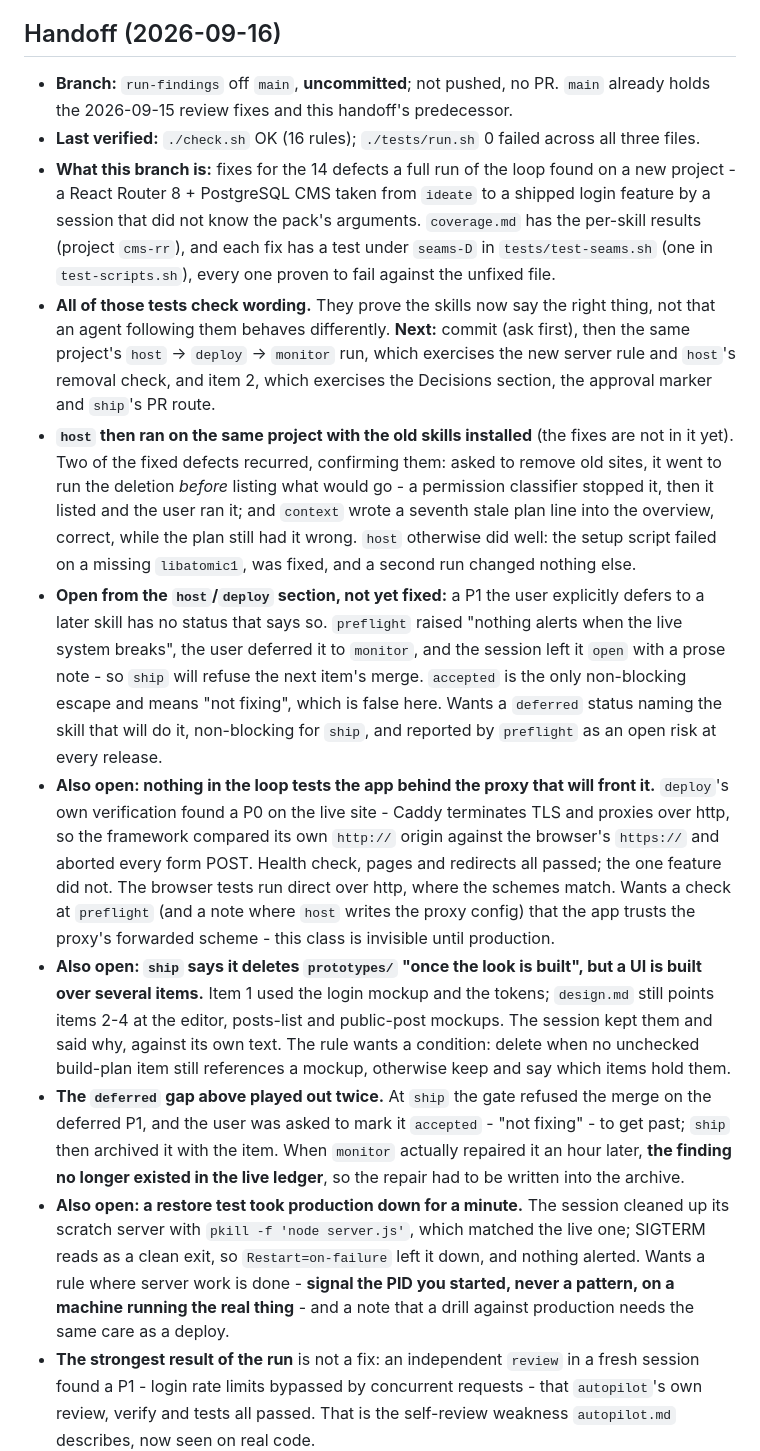
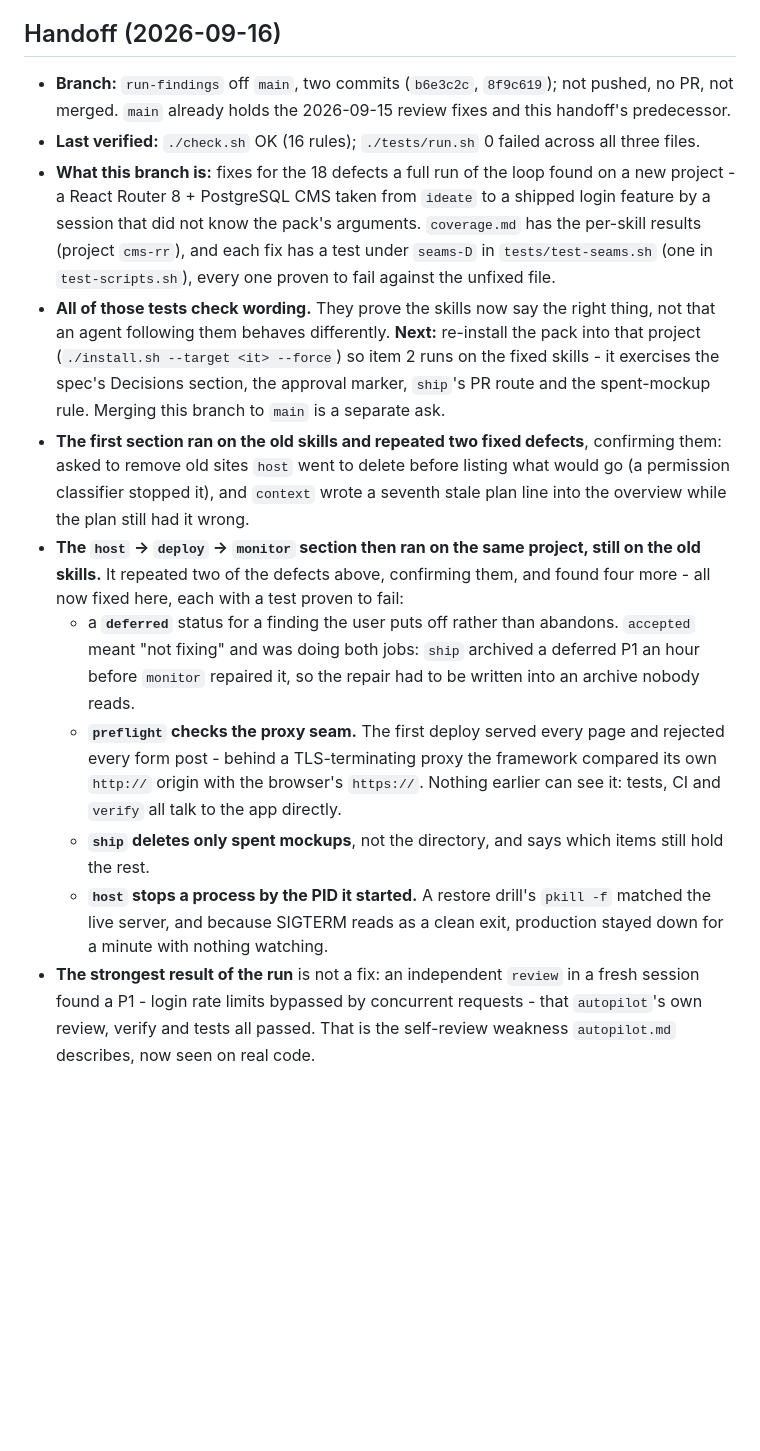
Before and after one commit to habr33/ai-project-starter, a Markdown page: dev-notes/status.md, the part around the change. Rendered like a GitHub page; blank space fills up the shorter version.

Commit message:
Bring the handoff up to date with the operate section
Co-Authored-By: Claude Opus 5 <noreply@anthropic.com>
Claude-Session: https://claude.ai/code/session_01JSzL9gfq6qksZw73iXwhKP

```diff
--- a/dev-notes/status.md
+++ b/dev-notes/status.md
@@ -17,62 +17,44 @@ place that answers "has this skill actually run?".
 
 ## Handoff (2026-09-16)
 
-- **Branch:** `run-findings` off `main`, **uncommitted**; not pushed, no PR.
+- **Branch:** `run-findings` off `main`, two commits (`b6e3c2c`, `8f9c619`);
+  not pushed, no PR, not merged.
   `main` already holds the 2026-09-15 review fixes and this handoff's predecessor.
 - **Last verified:** `./check.sh` OK (16 rules); `./tests/run.sh` 0 failed across
   all three files.
-- **What this branch is:** fixes for the 14 defects a full run of the loop found
+- **What this branch is:** fixes for the 18 defects a full run of the loop found
   on a new project - a React Router 8 + PostgreSQL CMS taken from `ideate` to a
   shipped login feature by a session that did not know the pack's arguments.
   `coverage.md` has the per-skill results (project `cms-rr`), and each fix has a
   test under `seams-D` in `tests/test-seams.sh` (one in `test-scripts.sh`),
   every one proven to fail against the unfixed file.
 - **All of those tests check wording.** They prove the skills now say the right
-  thing, not that an agent following them behaves differently. **Next:** commit
-  (ask first), then the same project's `host` -> `deploy` -> `monitor` run, which
-  exercises the new server rule and `host`'s removal check, and item 2, which
-  exercises the Decisions section, the approval marker and `ship`'s PR route.
-- **`host` then ran on the same project with the old skills installed** (the
-  fixes are not in it yet). Two of the fixed defects recurred, confirming them:
-  asked to remove old sites, it went to run the deletion *before* listing what
-  would go - a permission classifier stopped it, then it listed and the user ran
-  it; and `context` wrote a seventh stale plan line into the overview, correct,
-  while the plan still had it wrong. `host` otherwise did well: the setup script
-  failed on a missing `libatomic1`, was fixed, and a second run changed nothing
-  else.
-- **Open from the `host`/`deploy` section, not yet fixed:** a P1 the user
-  explicitly defers to a later skill has no status that says so. `preflight`
-  raised "nothing alerts when the live system breaks", the user deferred it to
-  `monitor`, and the session left it `open` with a prose note - so `ship` will
-  refuse the next item's merge. `accepted` is the only non-blocking escape and
-  means "not fixing", which is false here. Wants a `deferred` status naming the
-  skill that will do it, non-blocking for `ship`, and reported by `preflight` as
-  an open risk at every release.
-- **Also open: nothing in the loop tests the app behind the proxy that will
-  front it.** `deploy`'s own verification found a P0 on the live site - Caddy
-  terminates TLS and proxies over http, so the framework compared its own
-  `http://` origin against the browser's `https://` and aborted every form POST.
-  Health check, pages and redirects all passed; the one feature did not. The
-  browser tests run direct over http, where the schemes match. Wants a check at
-  `preflight` (and a note where `host` writes the proxy config) that the app
-  trusts the proxy's forwarded scheme - this class is invisible until production.
-- **Also open: `ship` says it deletes `prototypes/` "once the look is built",
-  but a UI is built over several items.** Item 1 used the login mockup and the
-  tokens; `design.md` still points items 2-4 at the editor, posts-list and
-  public-post mockups. The session kept them and said why, against its own text.
-  The rule wants a condition: delete when no unchecked build-plan item still
-  references a mockup, otherwise keep and say which items hold them.
-- **The `deferred` gap above played out twice.** At `ship` the gate refused the
-  merge on the deferred P1, and the user was asked to mark it `accepted` - "not
-  fixing" - to get past; `ship` then archived it with the item. When `monitor`
-  actually repaired it an hour later, **the finding no longer existed in the live
-  ledger**, so the repair had to be written into the archive.
-- **Also open: a restore test took production down for a minute.** The session
-  cleaned up its scratch server with `pkill -f 'node server.js'`, which matched
-  the live one; SIGTERM reads as a clean exit, so `Restart=on-failure` left it
-  down, and nothing alerted. Wants a rule where server work is done - **signal
-  the PID you started, never a pattern, on a machine running the real thing** -
-  and a note that a drill against production needs the same care as a deploy.
+  thing, not that an agent following them behaves differently. **Next:** re-install
+  the pack into that project (`./install.sh --target <it> --force`) so item 2 runs
+  on the fixed skills - it exercises the spec's Decisions section, the
+  approval marker, `ship`'s PR route and the spent-mockup rule. Merging this
+  branch to `main` is a separate ask.
+- **The first section ran on the old skills and repeated two fixed defects**,
+  confirming them: asked to remove old sites `host` went to delete before listing
+  what would go (a permission classifier stopped it), and `context` wrote a
+  seventh stale plan line into the overview while the plan still had it wrong.
+- **The `host` -> `deploy` -> `monitor` section then ran on the same project,
+  still on the old skills.** It repeated two of the defects above, confirming
+  them, and found four more - all now fixed here, each with a test proven to
+  fail:
+  - a **`deferred`** status for a finding the user puts off rather than
+    abandons. `accepted` meant "not fixing" and was doing both jobs: `ship`
+    archived a deferred P1 an hour before `monitor` repaired it, so the repair
+    had to be written into an archive nobody reads.
+  - **`preflight` checks the proxy seam.** The first deploy served every page
+    and rejected every form post - behind a TLS-terminating proxy the framework
+    compared its own `http://` origin with the browser's `https://`. Nothing
+    earlier can see it: tests, CI and `verify` all talk to the app directly.
+  - **`ship` deletes only spent mockups**, not the directory, and says which
+    items still hold the rest.
+  - **`host` stops a process by the PID it started.** A restore drill's
+    `pkill -f` matched the live server, and because SIGTERM reads as a clean
+    exit, production stayed down for a minute with nothing watching.
 - **The strongest result of the run** is not a fix: an independent `review` in a
   fresh session found a P1 - login rate limits bypassed by concurrent requests -
   that `autopilot`'s own review, verify and tests all passed. That is the
```
